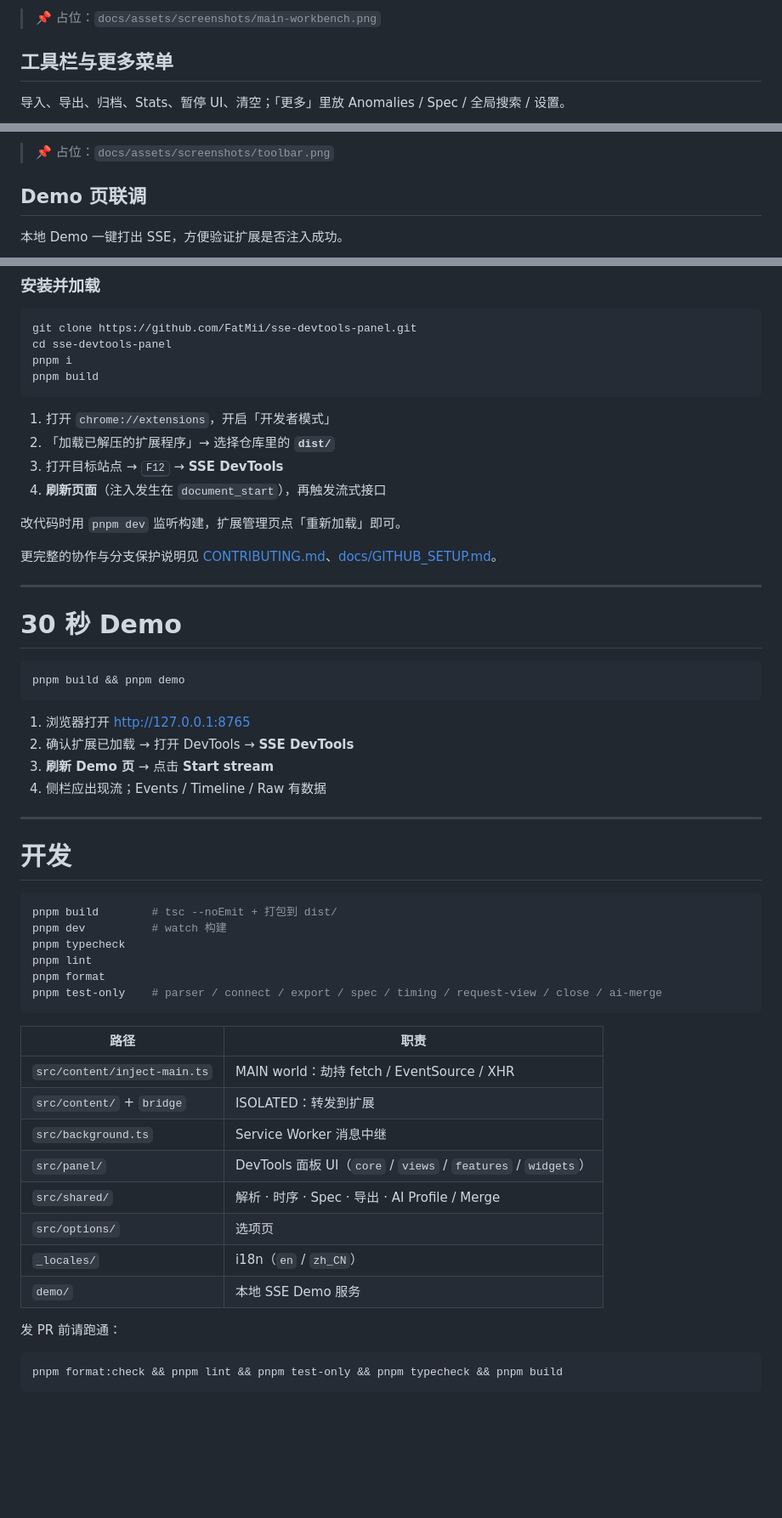
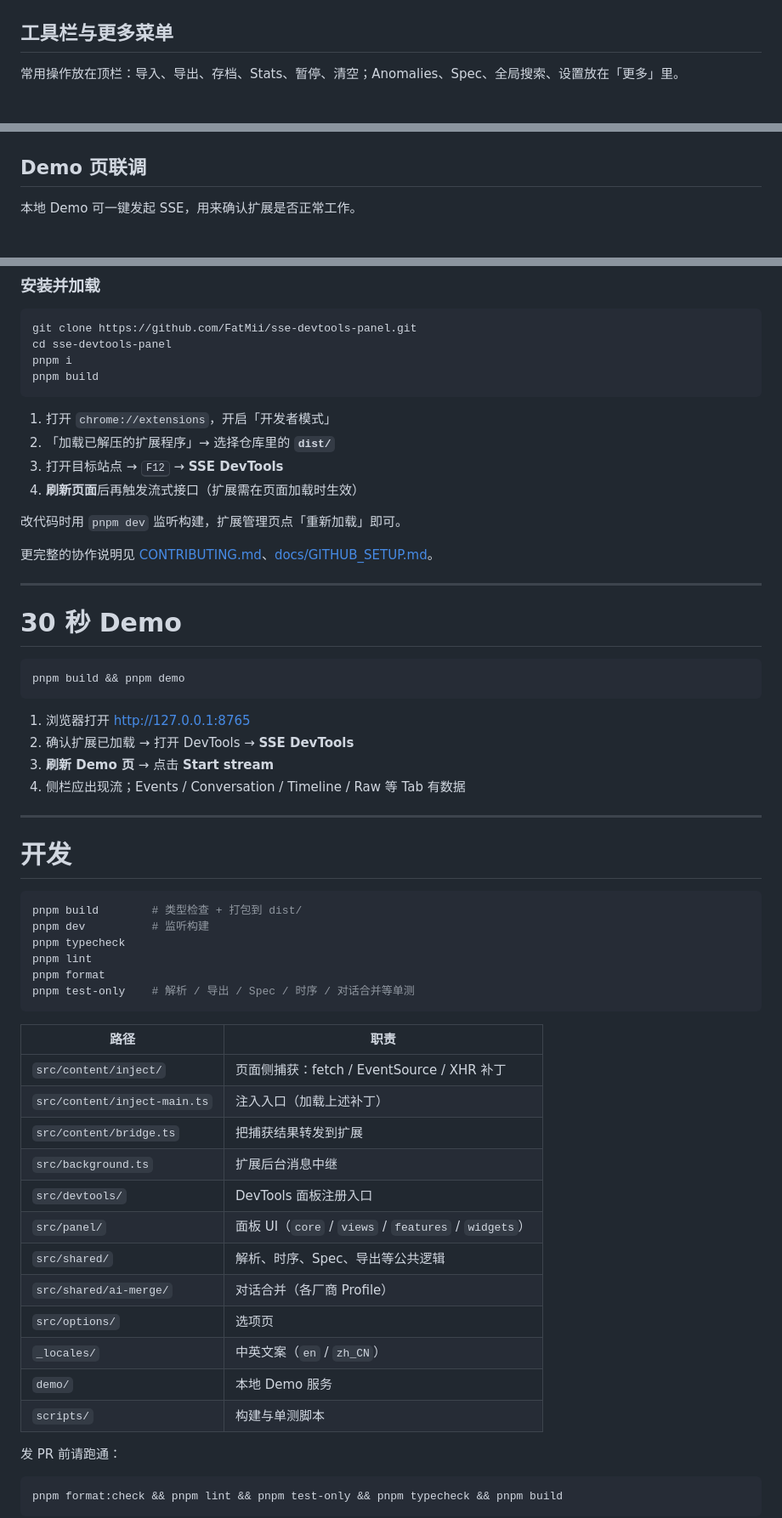
Before and after one commit to FatMii/sse-devtools-panel, a Markdown page: README.md, 3 parts joined by grey strips. Shown: that part at 85% size. Drawn GitHub-style; blank space fills up the shorter version.

````diff
--- a/README.md
+++ b/README.md
@@ -257,9 +257,8 @@ Chrome Network 对**标准 SSE**已有请求详情里的 [EventStream](https://d
 </p>
 
-> 📌 占位：`docs/assets/screenshots/main-workbench.png`
 
 ## 工具栏与更多菜单
 
-导入、导出、归档、Stats、暂停 UI、清空；「更多」里放 Anomalies / Spec / 全局搜索 / 设置。
+常用操作放在顶栏：导入、导出、存档、Stats、暂停、清空；Anomalies、Spec、全局搜索、设置放在「更多」里。
 
 <p align="center">
@@ -267,9 +266,8 @@ Chrome Network 对**标准 SSE**已有请求详情里的 [EventStream](https://d
 </p>
 
-> 📌 占位：`docs/assets/screenshots/toolbar.png`
 
 ## Demo 页联调
 
-本地 Demo 一键打出 SSE，方便验证扩展是否注入成功。
+本地 Demo 可一键发起 SSE，用来确认扩展是否正常工作。
 
 <p align="center">
@@ -325,11 +321,11 @@ pnpm build
 1. 打开 `chrome://extensions`，开启「开发者模式」
 2. 「加载已解压的扩展程序」→ 选择仓库里的 **`dist/`**
 3. 打开目标站点 → <kbd>F12</kbd> → **SSE DevTools**
-4. **刷新页面**（注入发生在 `document_start`），再触发流式接口
+4. **刷新页面**后再触发流式接口（扩展需在页面加载时生效）
 
 改代码时用 `pnpm dev` 监听构建，扩展管理页点「重新加载」即可。
 
-更完整的协作与分支保护说明见 [CONTRIBUTING.md](./CONTRIBUTING.md)、[docs/GITHUB_SETUP.md](./docs/GITHUB_SETUP.md)。
+更完整的协作说明见 [CONTRIBUTING.md](./CONTRIBUTING.md)、[docs/GITHUB_SETUP.md](./docs/GITHUB_SETUP.md)。
 
 ---
 
@@ -344,7 +340,7 @@ pnpm build && pnpm demo
 1. 浏览器打开 <http://127.0.0.1:8765>
 2. 确认扩展已加载 → 打开 DevTools → **SSE DevTools**
 3. **刷新 Demo 页** → 点击 **Start stream**
-4. 侧栏应出现流；Events / Timeline / Raw 有数据
+4. 侧栏应出现流；Events / Conversation / Timeline / Raw 等 Tab 有数据
 
 ---
 
@@ -353,24 +349,28 @@ pnpm build && pnpm demo
 # 开发
 
 ```bash
-pnpm build        # tsc --noEmit + 打包到 dist/
-pnpm dev          # watch 构建
+pnpm build        # 类型检查 + 打包到 dist/
+pnpm dev          # 监听构建
 pnpm typecheck
 pnpm lint
 pnpm format
-pnpm test-only    # parser / connect / export / spec / timing / request-view / close / ai-merge
+pnpm test-only    # 解析 / 导出 / Spec / 时序 / 对话合并等单测
 ```
 
-| 路径                         | 职责                                                          |
-| ---------------------------- | ------------------------------------------------------------- |
-| `src/content/inject-main.ts` | MAIN world：劫持 fetch / EventSource / XHR                    |
-| `src/content/` + `bridge`    | ISOLATED：转发到扩展                                          |
-| `src/background.ts`          | Service Worker 消息中继                                       |
-| `src/panel/`                 | DevTools 面板 UI（`core` / `views` / `features` / `widgets`） |
-| `src/shared/`                | 解析 · 时序 · Spec · 导出 · AI Profile / Merge                |
-| `src/options/`               | 选项页                                                        |
-| `_locales/`                  | i18n（`en` / `zh_CN`）                                        |
-| `demo/`                      | 本地 SSE Demo 服务                                            |
+| 路径                    | 职责                                           |
+| ----------------------- | ---------------------------------------------- |
+| `src/content/inject/`   | 页面侧捕获：fetch / EventSource / XHR 补丁     |
+| `src/content/inject-main.ts` | 注入入口（加载上述补丁）                  |
+| `src/content/bridge.ts` | 把捕获结果转发到扩展                           |
+| `src/background.ts`     | 扩展后台消息中继                               |
+| `src/devtools/`         | DevTools 面板注册入口                          |
+| `src/panel/`            | 面板 UI（`core` / `views` / `features` / `widgets`） |
+| `src/shared/`           | 解析、时序、Spec、导出等公共逻辑               |
+| `src/shared/ai-merge/`  | 对话合并（各厂商 Profile）                     |
+| `src/options/`          | 选项页                                         |
+| `_locales/`             | 中英文案（`en` / `zh_CN`）                     |
+| `demo/`                 | 本地 Demo 服务                                 |
+| `scripts/`              | 构建与单测脚本                                 |
 
 发 PR 前请跑通：
 
````
Also changed, not shown: other parts of README.md (+18 -20 lines), docs/assets/screenshots/demo-page.png (added), docs/assets/screenshots/main-workbench.png (added), docs/assets/screenshots/toolbar.png (added).
